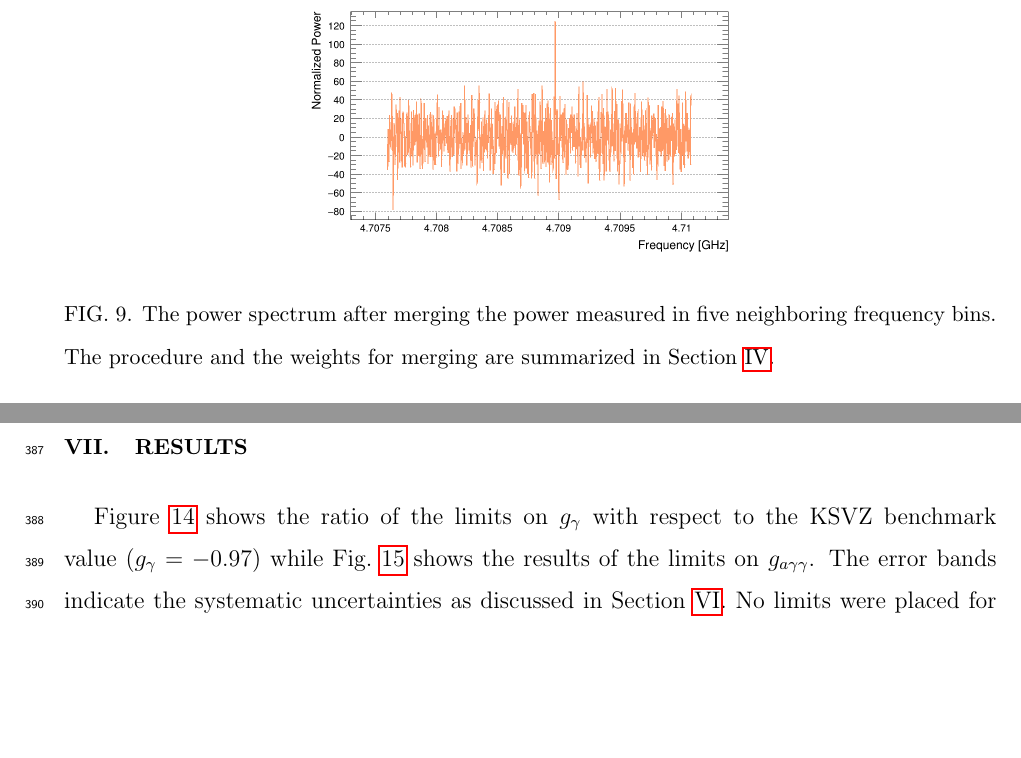
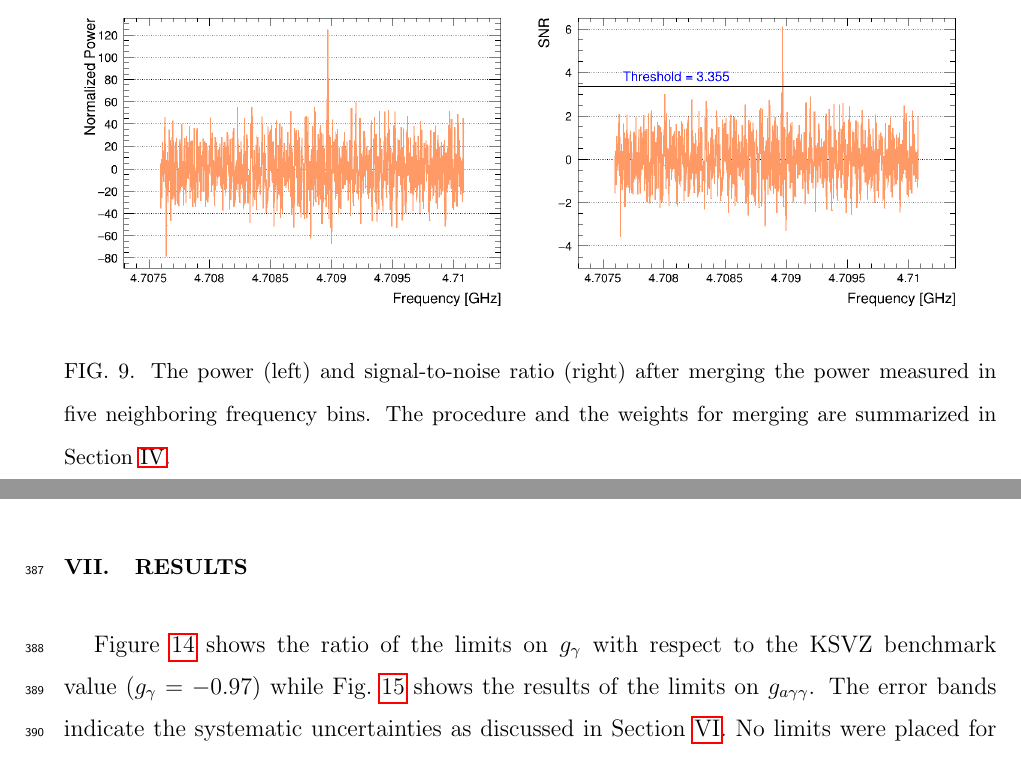
Before and after one commit to TASEHana/CD102, a LaTeX paper (main.tex, which reads faxion.tex, results.tex): two parts of pages 18 and 19 of 30 before the commit and two parts of pages 18 and 21 of 30 after it, joined at a grey line, cut so that both start at the same text, the shorter picture padded with empty space. Compiled offline with pdfLaTeX.

Commit message:
add figures

```diff
--- a/faxion.tex
+++ b/faxion.tex
@@ -53,7 +54,8 @@ are summarized in Section~\ref{sec:ana}.}
 \begin{figure}[htbp]
     \centering
     \includegraphics[width=0.48\textwidth]{figures/Power_GrandSpectrum_FaxionRun_AllSteps_Rescan_Merged_5bin_SG4_W201_LqWeight.png}
-    \caption{The power spectrum after merging the power measured in five
+    \includegraphics[width=0.48\textwidth]{figures/SNR_GrandSpectrum_FaxionRun_AllSteps_Rescan_Merged_5bin_SG4_W201_LqWeight.png}
+    \caption{The power (left) and signal-to-noise ratio (right) after merging the power measured in five
 neighboring frequency bins. The procedure and the weights for merging
 are summarized in Section~\ref{sec:ana}.}
 \label{fig:faxionmerge}
--- a/results.tex
+++ b/results.tex
@@ -1,3 +1,4 @@
+\newpage
 \section{Results} \label{sec:results}
 Figure~\ref{fig:glimit} shows the ratio of the limits on \ggamma\ with respect
 to the KSVZ benchmark value ($\ggamma=-0.97$) while Fig.~\ref{fig:gagglimit}
```
Also changed, not shown: figures/Power_GrandSpectrum_FaxionRun_AllSteps_Rescan_Merged_5bin_SG4_W201_LqWeight.png, faxion.tex (5 more changed lines).
